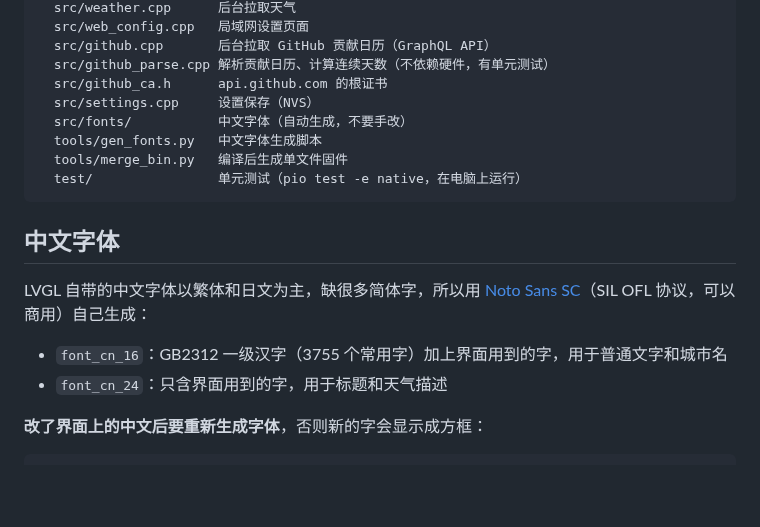
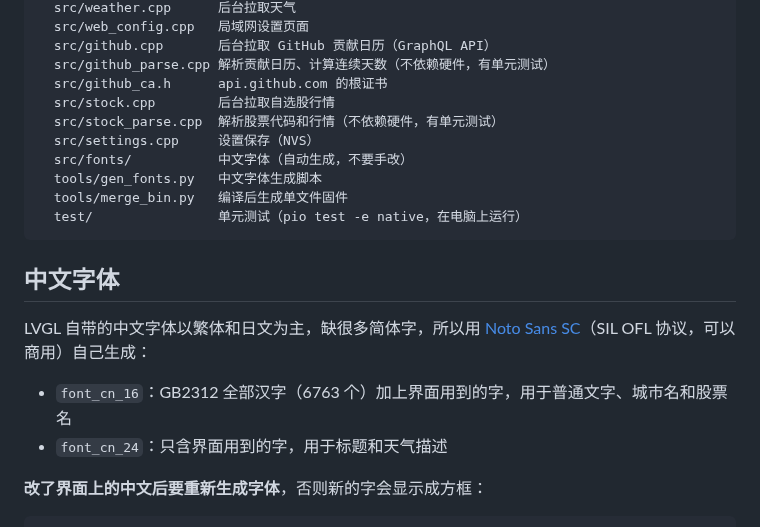
Before and after one commit to zjxlink/deskscreen, a Markdown page: README.md, the part around one of its changes. Rendered like a GitHub page; blank space fills up the shorter version.

```diff
--- a/README.md
+++ b/README.md
@@ -70,6 +84,8 @@ firmware/
   src/github.cpp       后台拉取 GitHub 贡献日历（GraphQL API）
   src/github_parse.cpp 解析贡献日历、计算连续天数（不依赖硬件，有单元测试）
   src/github_ca.h      api.github.com 的根证书
+  src/stock.cpp        后台拉取自选股行情
+  src/stock_parse.cpp  解析股票代码和行情（不依赖硬件，有单元测试）
   src/settings.cpp     设置保存（NVS）
   src/fonts/           中文字体（自动生成，不要手改）
   tools/gen_fonts.py   中文字体生成脚本
@@ -81,7 +97,7 @@ firmware/
 
 LVGL 自带的中文字体以繁体和日文为主，缺很多简体字，所以用 [Noto Sans SC](https://fonts.google.com/noto/specimen/Noto+Sans+SC)（SIL OFL 协议，可以商用）自己生成：
 
-- `font_cn_16`：GB2312 一级汉字（3755 个常用字）加上界面用到的字，用于普通文字和城市名
+- `font_cn_16`：GB2312 全部汉字（6763 个）加上界面用到的字，用于普通文字、城市名和股票名
 - `font_cn_24`：只含界面用到的字，用于标题和天气描述
 
 **改了界面上的中文后要重新生成字体**，否则新的字会显示成方框：
```
Also changed, not shown: other parts of README.md (+18 -3 lines), docs/preview-stocks.png (added), 14 other files.
